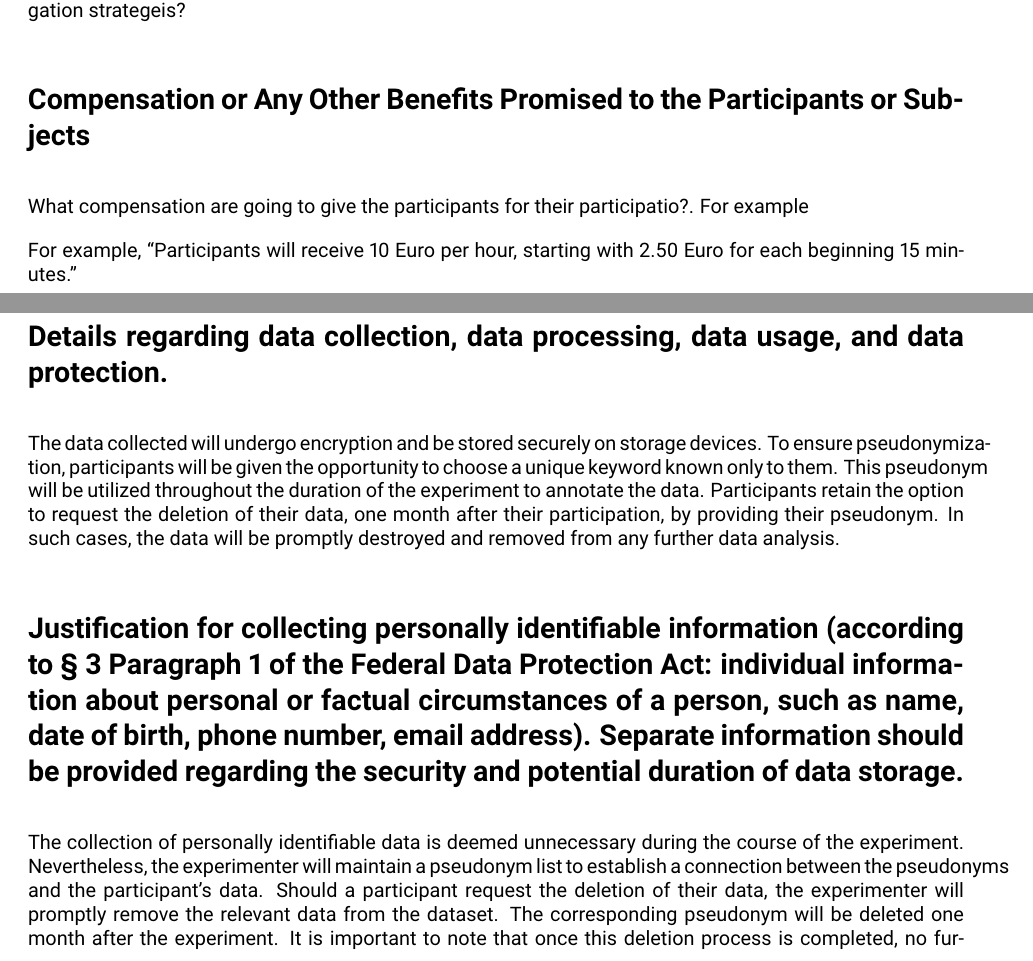
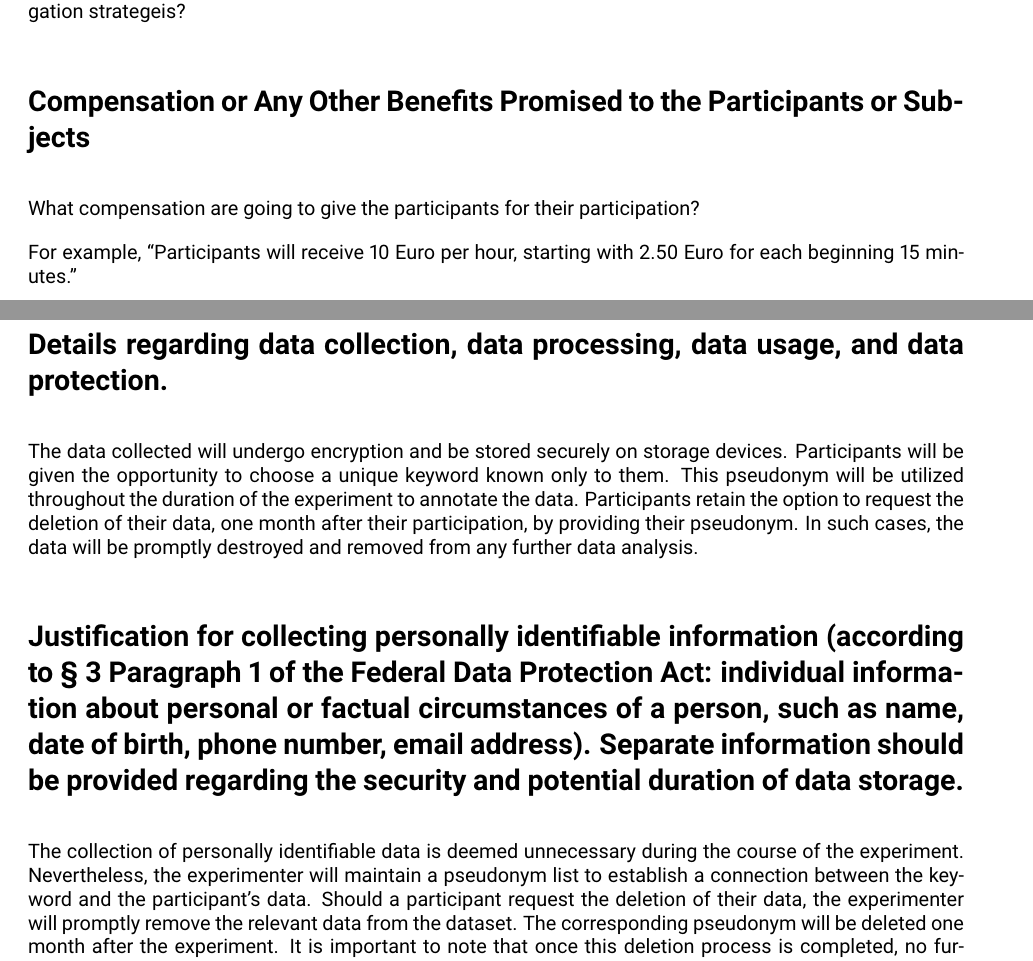
Before and after one commit to TKosch/hu-ethics-template, a LaTeX document (ethics.tex): two parts of pages 2 and 3 of 4, joined at a grey line, cut so that both start at the same text. Compiled offline with pdfLaTeX.

Commit message:
Fixing typos and formatting

```diff
--- a/ethics.tex
+++ b/ethics.tex
@@ -109,7 +108,7 @@ Are there any demands for the participants during the study? Are they dangerous
 Are there any demands for the participants during the study? Are they dangerous for them? What are mitigation strategeis?
 
 \section{Compensation or Any Other Benefits Promised to the Participants or Subjects}
-What compensation are going to give the participants for their participatio?. For example
+What compensation are going to give the participants for their participation?
 
 For example, ``Participants will receive 10 Euro per hour, starting with 2.50 Euro for each beginning 15 minutes.''
 
@@ -121,14 +120,14 @@ Describe the information provided by the participants (e.g., demographics, quest
 Before commencing the experiment, all participants are required to sign a consent form (refer to the attached document). Participants have the freedom to withdraw from the experiment at any point. The consent forms will be stored independently, ensuring that the participant's identity cannot be inferred from the data. Moreover, the consent forms will be kept separate from the collected data, securely locked away in a designated location for a duration of five years. The consent form will not be linked to the collected data.
 
 \section{Details regarding data collection, data processing, data usage, and data protection.}
-The data collected will undergo encryption and be stored securely on storage devices. To ensure pseudonymization, participants will be given the opportunity to choose a unique keyword known only to them. This pseudonym will be utilized throughout the duration of the experiment to annotate the data. Participants retain the option to request the deletion of their data, one month after their participation, by providing their pseudonym. In such cases, the data will be promptly destroyed and removed from any further data analysis.
+The data collected will undergo encryption and be stored securely on storage devices. Participants will be given the opportunity to choose a unique keyword known only to them. This pseudonym will be utilized throughout the duration of the experiment to annotate the data. Participants retain the option to request the deletion of their data, one month after their participation, by providing their pseudonym. In such cases, the data will be promptly destroyed and removed from any further data analysis.
 
 \section{Justification for collecting personally identifiable information (according to {\S} 3 Paragraph 1 of the
 Federal Data Protection Act: individual information about personal or factual circumstances of a person, such as name,
 date of birth, phone number, email address). Separate information should be provided regarding the security and
 potential duration of data storage.}
 
-The collection of personally identifiable data is deemed unnecessary during the course of the experiment. Nevertheless, the experimenter will maintain a pseudonym list to establish a connection between the pseudonyms and the participant's data. Should a participant request the deletion of their data, the experimenter will promptly remove the relevant data from the dataset. The corresponding pseudonym will be deleted one month after the experiment. It is important to note that once this deletion process is completed, no further data deletions can be accommodated. Participants will be informed about this procedure verbally and through the written informed consent form.
+The collection of personally identifiable data is deemed unnecessary during the course of the experiment. Nevertheless, the experimenter will maintain a pseudonym list to establish a connection between the keyword and the participant's data. Should a participant request the deletion of their data, the experimenter will promptly remove the relevant data from the dataset. The corresponding pseudonym will be deleted one month after the experiment. It is important to note that once this deletion process is completed, no further data deletions can be accommodated. Participants will be informed about this procedure verbally and through the written informed consent form.
 
 \section{If applicable, request from a third-party funding provider for ethical evaluation, grant application, or draft
 thereof.}
```
Also changed, not shown: ethics.pdf, ethics.tex (11 more changed lines).
